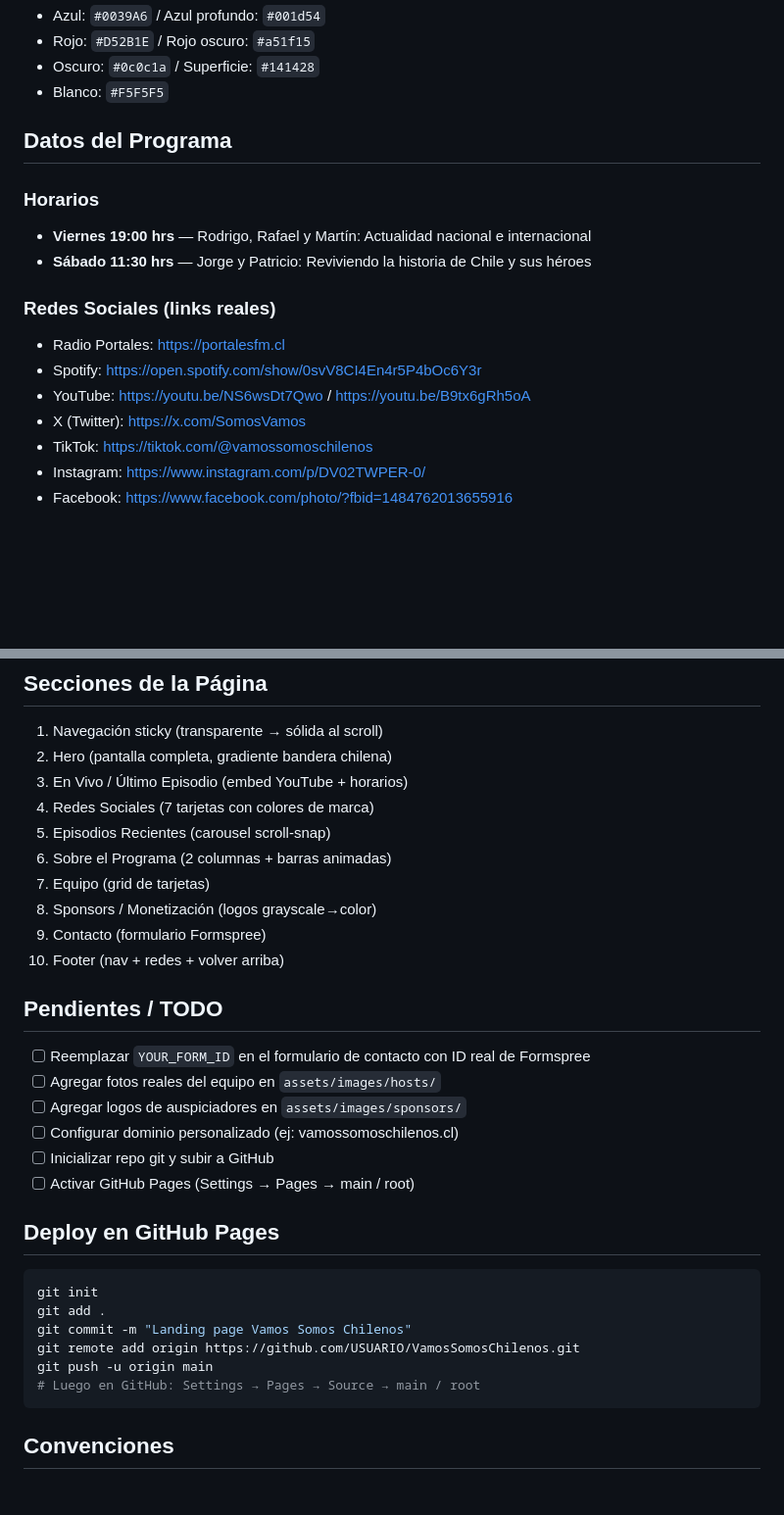
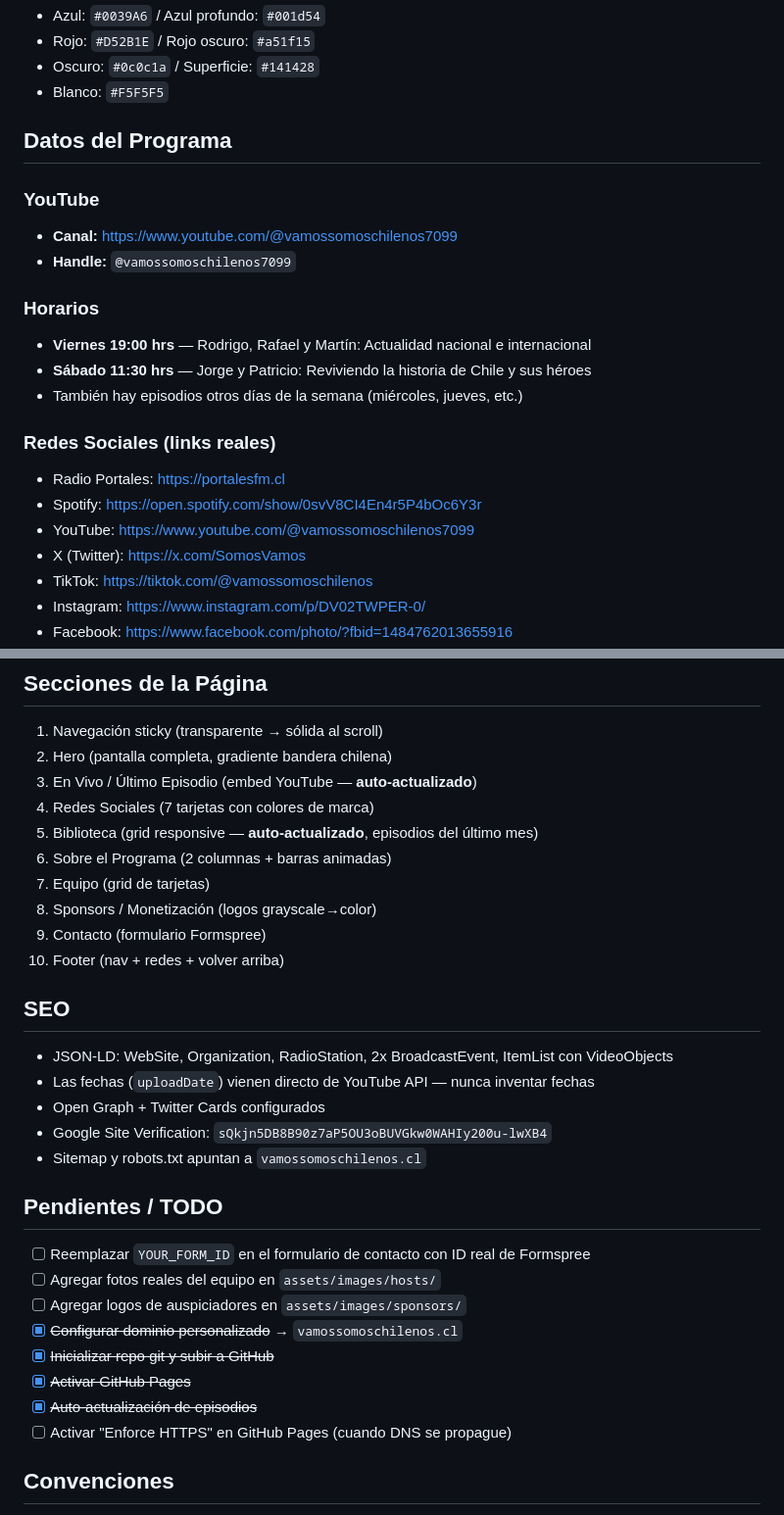
Before and after one commit to P-coryan/VamosSomosChilenos, a Markdown page: CLAUDE.md, 2 parts joined by grey strips. Shown at 98% size. Rendered like a GitHub page; blank space fills up the shorter version.

````diff
--- a/CLAUDE.md
+++ b/CLAUDE.md
@@ -33,14 +71,19 @@ VamosSomosChilenos/
 
 ## Datos del Programa
 
+### YouTube
+- **Canal:** https://www.youtube.com/@vamossomoschilenos7099
+- **Handle:** `@vamossomoschilenos7099`
+
 ### Horarios
 - **Viernes 19:00 hrs** — Rodrigo, Rafael y Martín: Actualidad nacional e internacional
 - **Sábado 11:30 hrs** — Jorge y Patricio: Reviviendo la historia de Chile y sus héroes
+- También hay episodios otros días de la semana (miércoles, jueves, etc.)
 
 ### Redes Sociales (links reales)
 - Radio Portales: https://portalesfm.cl
 - Spotify: https://open.spotify.com/show/0svV8CI4En4r5P4bOc6Y3r
-- YouTube: https://youtu.be/NS6wsDt7Qwo / https://youtu.be/B9tx6gRh5oA
+- YouTube: https://www.youtube.com/@vamossomoschilenos7099
 - X (Twitter): https://x.com/SomosVamos
 - TikTok: https://tiktok.com/@vamossomoschilenos
 - Instagram: https://www.instagram.com/p/DV02TWPER-0/
@@ -53,32 +96,31 @@ VamosSomosChilenos/
 ## Secciones de la Página
 1. Navegación sticky (transparente → sólida al scroll)
 2. Hero (pantalla completa, gradiente bandera chilena)
-3. En Vivo / Último Episodio (embed YouTube + horarios)
+3. En Vivo / Último Episodio (embed YouTube — **auto-actualizado**)
 4. Redes Sociales (7 tarjetas con colores de marca)
-5. Episodios Recientes (carousel scroll-snap)
+5. Biblioteca (grid responsive — **auto-actualizado**, episodios del último mes)
 6. Sobre el Programa (2 columnas + barras animadas)
 7. Equipo (grid de tarjetas)
 8. Sponsors / Monetización (logos grayscale→color)
 9. Contacto (formulario Formspree)
 10. Footer (nav + redes + volver arriba)
 
+## SEO
+- JSON-LD: WebSite, Organization, RadioStation, 2x BroadcastEvent, ItemList con VideoObjects
+- Las fechas (`uploadDate`) vienen directo de YouTube API — nunca inventar fechas
+- Open Graph + Twitter Cards configurados
+- Google Site Verification: `sQkjn5DB8B90z7aP5OU3oBUVGkw0WAHIy200u-lwXB4`
+- Sitemap y robots.txt apuntan a `vamossomoschilenos.cl`
+
 ## Pendientes / TODO
 - [ ] Reemplazar `YOUR_FORM_ID` en el formulario de contacto con ID real de Formspree
 - [ ] Agregar fotos reales del equipo en `assets/images/hosts/`
 - [ ] Agregar logos de auspiciadores en `assets/images/sponsors/`
-- [ ] Configurar dominio personalizado (ej: vamossomoschilenos.cl)
-- [ ] Inicializar repo git y subir a GitHub
-- [ ] Activar GitHub Pages (Settings → Pages → main / root)
-
-## Deploy en GitHub Pages
-```bash
-git init
-git add .
-git commit -m "Landing page Vamos Somos Chilenos"
-git remote add origin https://github.com/USUARIO/VamosSomosChilenos.git
-git push -u origin main
-# Luego en GitHub: Settings → Pages → Source → main / root
-```
+- [x] ~~Configurar dominio personalizado~~ → `vamossomoschilenos.cl`
+- [x] ~~Inicializar repo git y subir a GitHub~~
+- [x] ~~Activar GitHub Pages~~
+- [x] ~~Auto-actualización de episodios~~
+- [ ] Activar "Enforce HTTPS" en GitHub Pages (cuando DNS se propague)
 
 ## Convenciones
 - CSS: metodología BEM (`bloque__elemento--modificador`)
````
Also changed, not shown: other parts of CLAUDE.md (+44 -6 lines).
